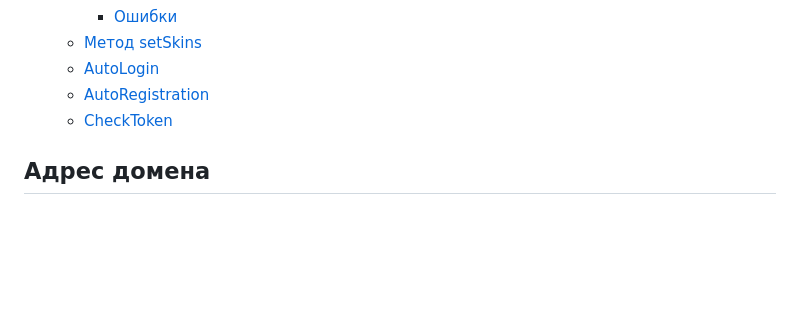
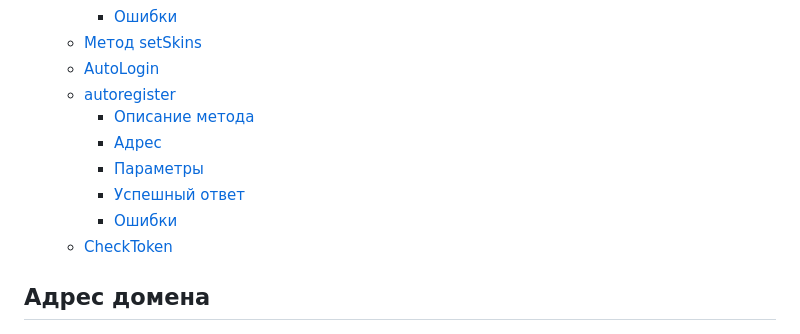
Before and after one commit to dargven/Cyborgs, a Markdown page: API.md, the part around the change. Rendered like a GitHub page; blank space fills up the shorter version.

Commit message:
fix API.md

```diff
--- a/API.md
+++ b/API.md
@@ -38,7 +38,12 @@
     * [Ошибки](#ошибки-4)
   * [Метод setSkins](#метод-setskins)
   * [AutoLogin](#autologin)
-  * [AutoRegistration](#autoregistration)
+  * [autoregister](#autoregister)
+    * [Описание метода](#описание-метода-5)
+    * [Адрес](#адрес-5)
+    * [Параметры](#параметры-5)
+    * [Успешный ответ](#успешный-ответ-5)
+    * [Ошибки](#ошибки-5)
   * [CheckToken](#checktoken)
 
 <!-- TOC -->
```
